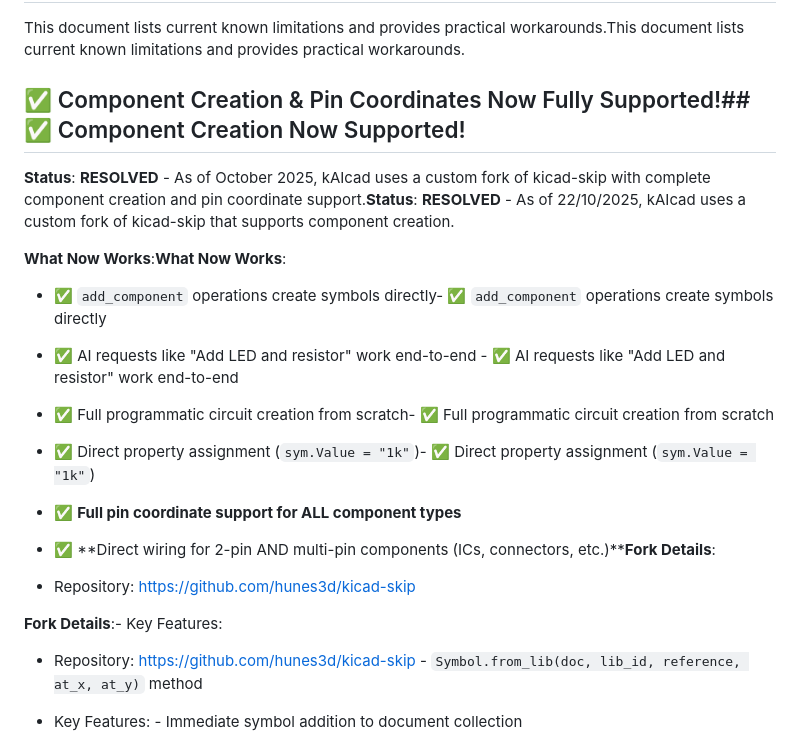
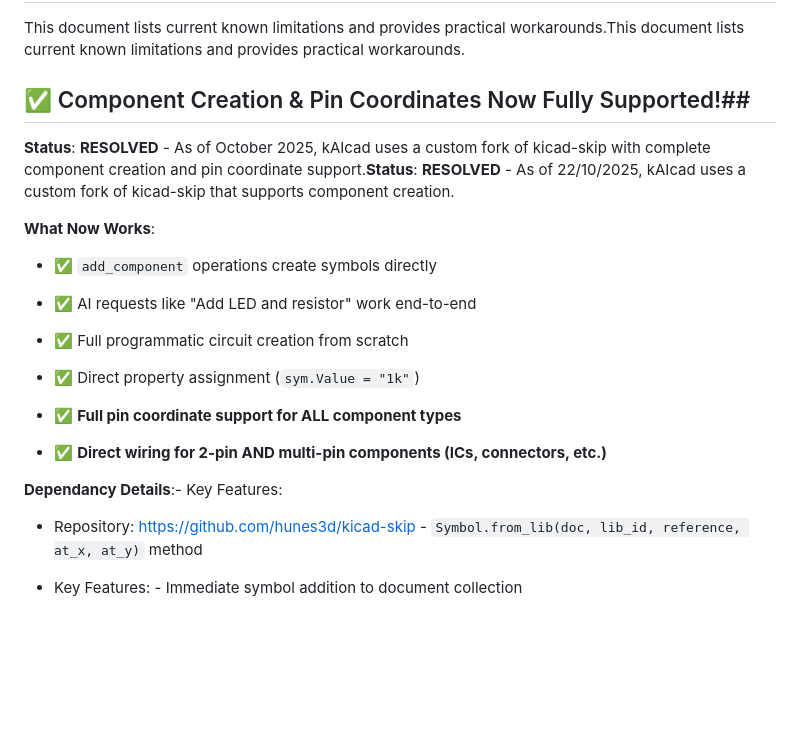
Before and after one commit to hunes3d/kAIcad, a Markdown page: docs/known-issues.md, the part around the change. Drawn GitHub-style; blank space fills up the shorter version.

Commit message:
documentation update
documentation update

```diff
--- a/docs/known-issues.md
+++ b/docs/known-issues.md
@@ -6,7 +6,7 @@ This document lists current known limitations and provides practical workarounds
 
 
 
-## ✅ Component Creation & Pin Coordinates Now Fully Supported!## ✅ Component Creation Now Supported!
+## ✅ Component Creation & Pin Coordinates Now Fully Supported!##
 
 
 
@@ -14,23 +14,21 @@ This document lists current known limitations and provides practical workarounds
 
 
 
-**What Now Works**:**What Now Works**:
+**What Now Works**:
 
-- ✅ `add_component` operations create symbols directly- ✅ `add_component` operations create symbols directly
+- ✅ `add_component` operations create symbols directly
 
-- ✅ AI requests like "Add LED and resistor" work end-to-end  - ✅ AI requests like "Add LED and resistor" work end-to-end
+- ✅ AI requests like "Add LED and resistor" work end-to-end
 
-- ✅ Full programmatic circuit creation from scratch- ✅ Full programmatic circuit creation from scratch
+- ✅ Full programmatic circuit creation from scratch
 
-- ✅ Direct property assignment (`sym.Value = "1k"`)- ✅ Direct property assignment (`sym.Value = "1k"`)
+- ✅ Direct property assignment (`sym.Value = "1k"`)
 
 - ✅ **Full pin coordinate support for ALL component types**
 
-- ✅ **Direct wiring for 2-pin AND multi-pin components (ICs, connectors, etc.)****Fork Details**:
+- ✅ **Direct wiring for 2-pin AND multi-pin components (ICs, connectors, etc.)**
 
-- Repository: https://github.com/hunes3d/kicad-skip
-
-**Fork Details**:- Key Features:
+**Dependancy Details**:- Key Features:
 
 - Repository: https://github.com/hunes3d/kicad-skip  - `Symbol.from_lib(doc, lib_id, reference, at_x, at_y)` method
 
```
